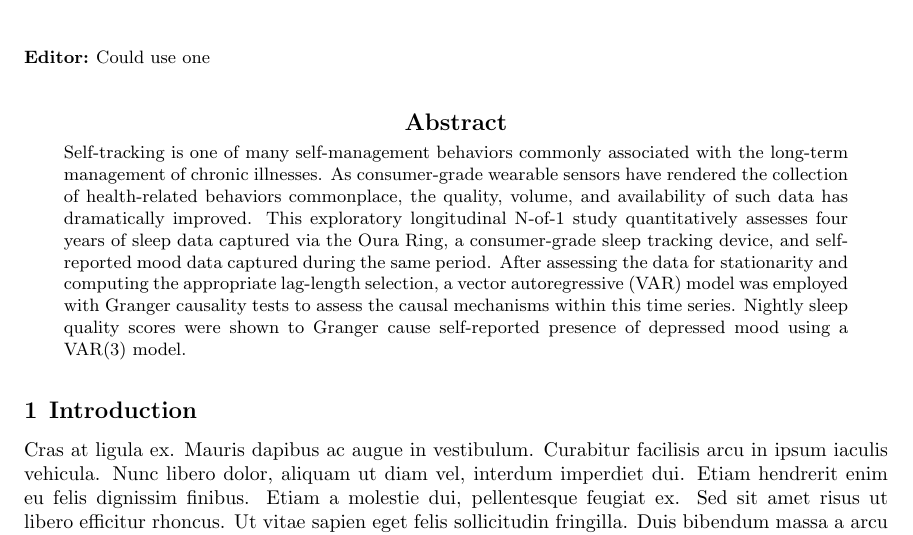
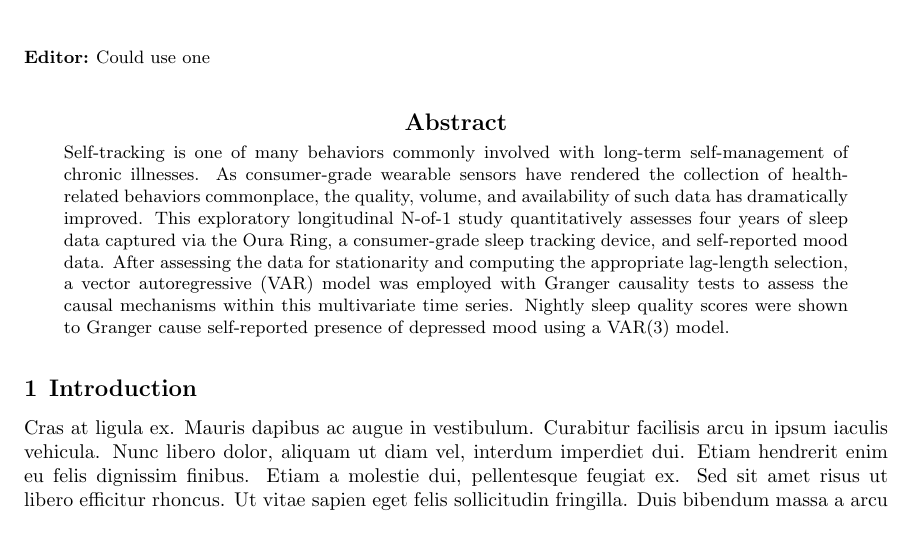
Before and after one commit to brozena/oura_mood_VAR, a LaTeX paper (report/report.tex): part of page 1 of 10, cut so that both start at the same text. The pictures show the PDF file report/report.pdf that the author committed with the source.

Commit message:
Abstract complete

```diff
--- a/report/report.tex
+++ b/report/report.tex
@@ -13,19 +13,17 @@
 \maketitle
 
 \begin{abstract}%
-  Self-tracking is one of many self-management behaviors commonly associated
-  with the long-term management of chronic illnesses. As consumer-grade wearable
+  Self-tracking is one of many behaviors commonly involved with long-term
+  self-management of chronic illnesses. As consumer-grade wearable
   sensors have rendered the collection of health-related behaviors commonplace,
   the quality, volume, and availability of such data has dramatically improved.
   This exploratory longitudinal N-of-1 study quantitatively assesses four years
   of sleep data captured via the Oura Ring, a consumer-grade sleep tracking
-  device, and self-reported mood data captured during the same period. After
+  device, and self-reported mood data. After
   assessing the data for stationarity and computing the appropriate lag-length
   selection, a vector autoregressive (VAR) model was employed
   with Granger causality tests to assess the causal mechanisms within this
-  multivariate time series. Nightly sleep quality scores were shown zsh:1:
-  command not found: bibtex-markdown
-  to Granger cause
+  multivariate time series. Nightly sleep quality scores were shown to Granger cause
   self-reported presence of depressed mood using a VAR(3) model.
 \end{abstract}
 
```
Also changed, not shown: report/report.pdf, report/report.tex (2 more changed lines).
